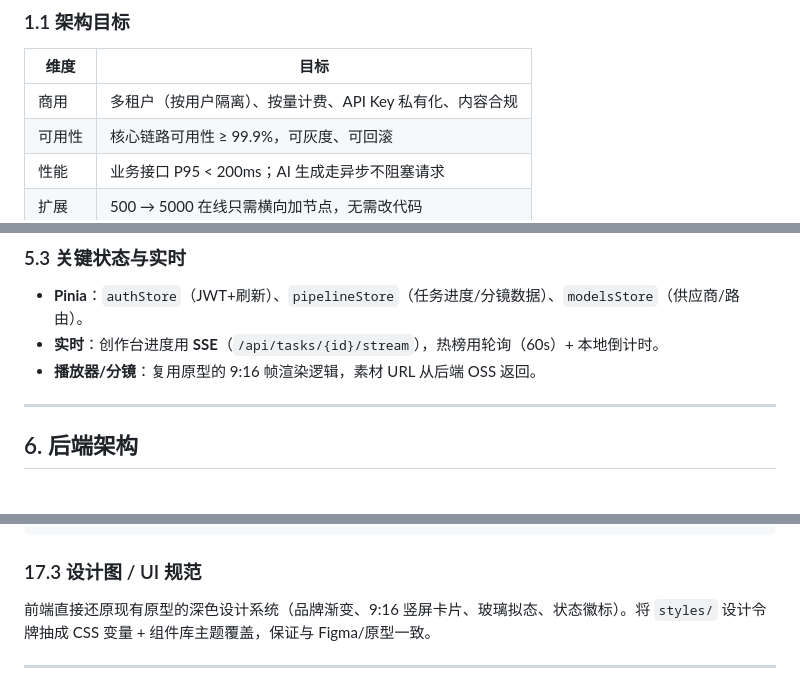
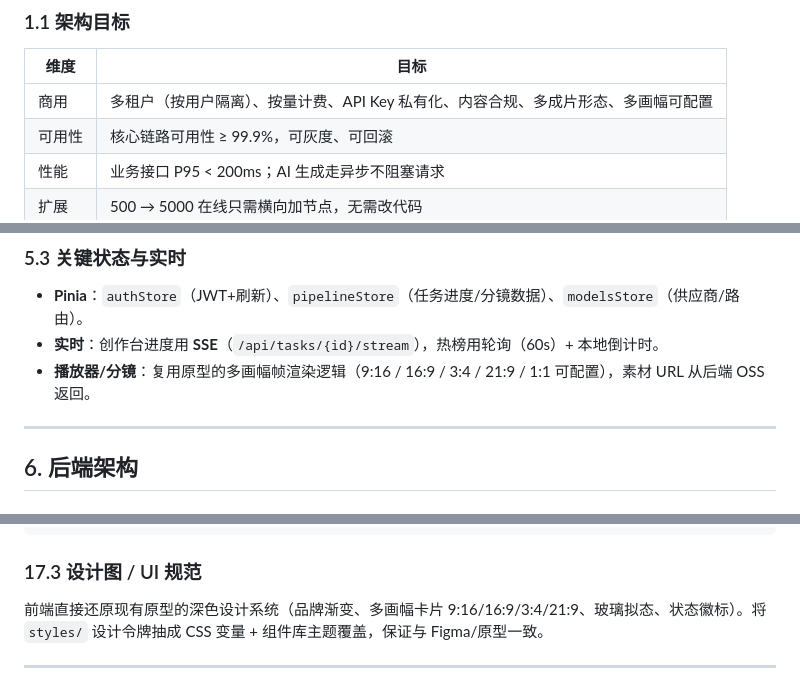
Before and after one commit to ganfengbao/reelmanga-prototype, a Markdown page: 开发架构文档.md, 3 parts joined by grey strips. GitHub-like rendering.

Commit message:
docs: 架构文档全面对齐短剧定义（多形态分流、多画幅贯穿前端/生成/发布）

```diff
--- a/开发架构文档.md
+++ b/开发架构文档.md
@@ -38,7 +38,7 @@
 
 | 维度 | 目标 |
 |------|------|
-| 商用 | 多租户（按用户隔离）、按量计费、API Key 私有化、内容合规 |
+| 商用 | 多租户（按用户隔离）、按量计费、API Key 私有化、内容合规、多成片形态、多画幅可配置 |
 | 可用性 | 核心链路可用性 ≥ 99.9%，可灰度、可回滚 |
 | 性能 | 业务接口 P95 < 200ms；AI 生成走异步不阻塞请求 |
 | 扩展 | 500 → 5000 在线只需横向加节点，无需改代码 |
@@ -223,7 +223,7 @@ web/
 
 - **Pinia**：`authStore`（JWT+刷新）、`pipelineStore`（任务进度/分镜数据）、`modelsStore`（供应商/路由）。
 - **实时**：创作台进度用 **SSE**（`/api/tasks/{id}/stream`），热榜用轮询（60s）+ 本地倒计时。
-- **播放器/分镜**：复用原型的 9:16 帧渲染逻辑，素材 URL 从后端 OSS 返回。
+- **播放器/分镜**：复用原型的多画幅帧渲染逻辑（9:16 / 16:9 / 3:4 / 21:9 / 1:1 可配置），素材 URL 从后端 OSS 返回。
 
 ---
 
@@ -605,7 +607,7 @@ JWT_SECRET=... AES_KEY=...
 
 ### 17.3 设计图 / UI 规范
 
-前端直接还原现有原型的深色设计系统（品牌渐变、9:16 竖屏卡片、玻璃拟态、状态徽标）。将 `styles/` 设计令牌抽成 CSS 变量 + 组件库主题覆盖，保证与 Figma/原型一致。
+前端直接还原现有原型的深色设计系统（品牌渐变、多画幅卡片 9:16/16:9/3:4/21:9、玻璃拟态、状态徽标）。将 `styles/` 设计令牌抽成 CSS 变量 + 组件库主题覆盖，保证与 Figma/原型一致。
 
 ---
 
```
Also changed, not shown: other parts of 开发架构文档.md (+2 -0 lines).
